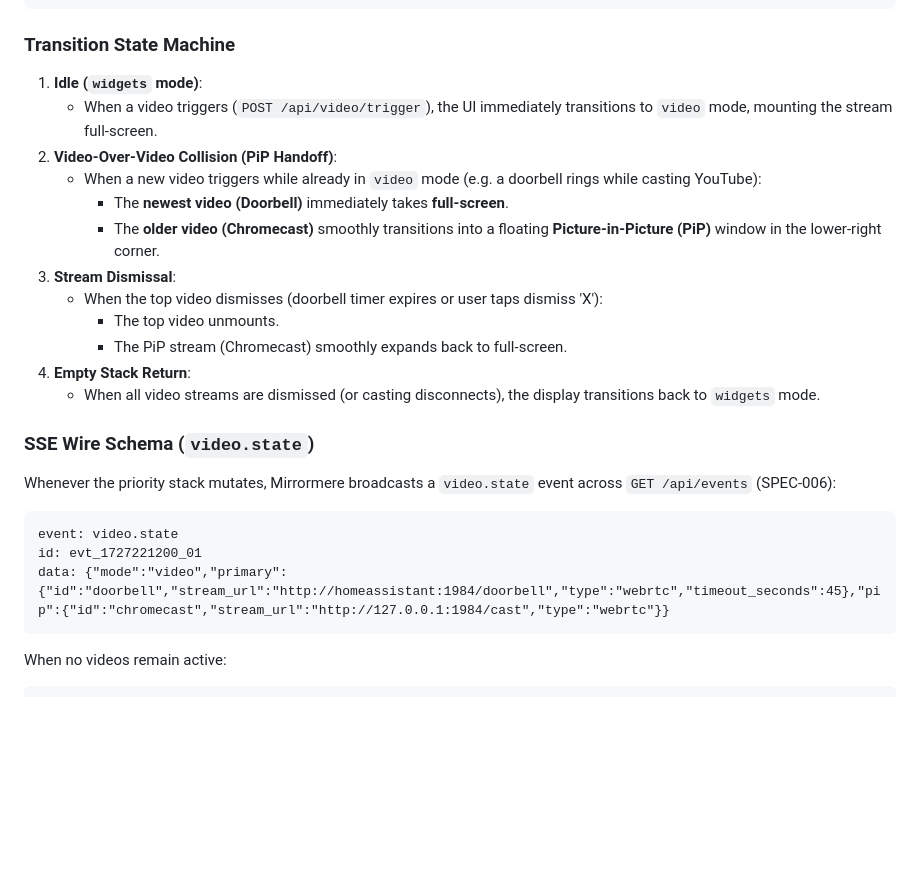
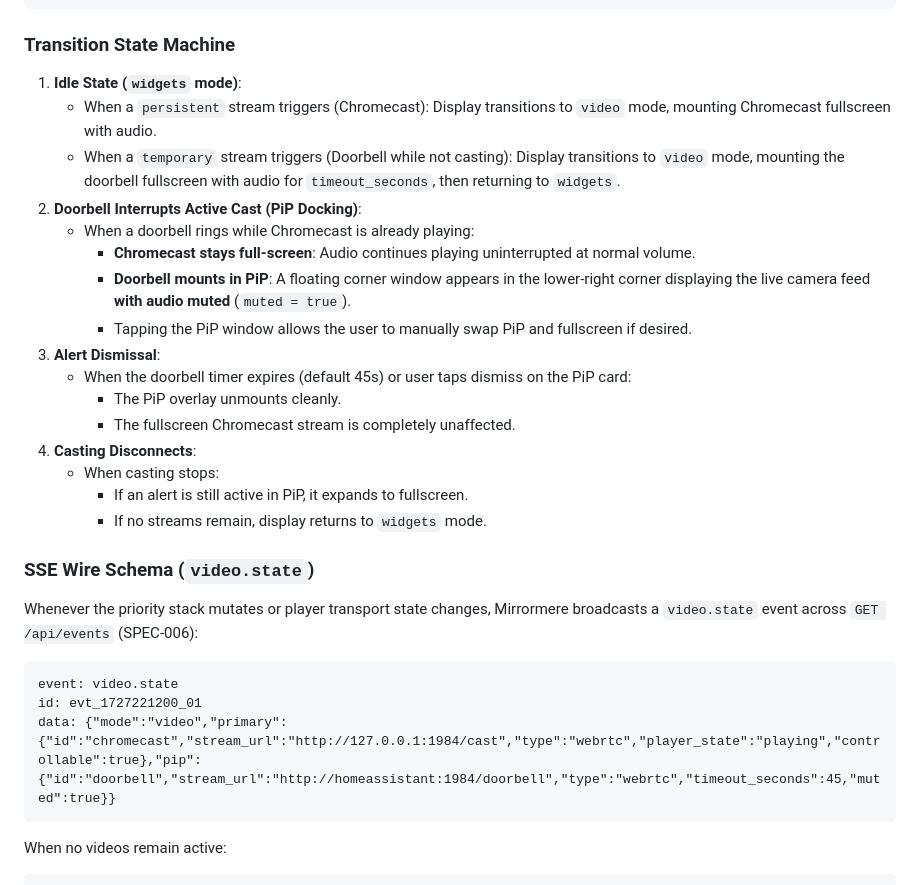
Before and after one commit to azylman/mirrormere, a Markdown page: specs/004-video-cast-ingest.md, the part around one of its changes. Rendered like a GitHub page; blank space fills up the shorter version.

````diff
--- a/specs/004-video-cast-ingest.md
+++ b/specs/004-video-cast-ingest.md
@@ -123,27 +153,31 @@ Mirrormere Core manages active video streams in a **Last-In, Highest-Priority St
 
 ### Transition State Machine
 
-1. **Idle (`widgets` mode)**:
-   - When a video triggers (`POST /api/video/trigger`), the UI immediately transitions to `video` mode, mounting the stream full-screen.
-2. **Video-Over-Video Collision (PiP Handoff)**:
-   - When a new video triggers while already in `video` mode (e.g. a doorbell rings while casting YouTube):
-     - The **newest video (Doorbell)** immediately takes **full-screen**.
-     - The **older video (Chromecast)** smoothly transitions into a floating **Picture-in-Picture (PiP)** window in the lower-right corner.
-3. **Stream Dismissal**:
-   - When the top video dismisses (doorbell timer expires or user taps dismiss 'X'):
-     - The top video unmounts.
-     - The PiP stream (Chromecast) smoothly expands back to full-screen.
-4. **Empty Stack Return**:
-   - When all video streams are dismissed (or casting disconnects), the display transitions back to `widgets` mode.
+1. **Idle State (`widgets` mode)**:
+   - When a `persistent` stream triggers (Chromecast): Display transitions to `video` mode, mounting Chromecast fullscreen with audio.
+   - When a `temporary` stream triggers (Doorbell while not casting): Display transitions to `video` mode, mounting the doorbell fullscreen with audio for `timeout_seconds`, then returning to `widgets`.
+2. **Doorbell Interrupts Active Cast (PiP Docking)**:
+   - When a doorbell rings while Chromecast is already playing:
+     - **Chromecast stays full-screen**: Audio continues playing uninterrupted at normal volume.
+     - **Doorbell mounts in PiP**: A floating corner window appears in the lower-right corner displaying the live camera feed **with audio muted** (`muted = true`).
+     - Tapping the PiP window allows the user to manually swap PiP and fullscreen if desired.
+3. **Alert Dismissal**:
+   - When the doorbell timer expires (default 45s) or user taps dismiss on the PiP card:
+     - The PiP overlay unmounts cleanly.
+     - The fullscreen Chromecast stream is completely unaffected.
+4. **Casting Disconnects**:
+   - When casting stops:
+     - If an alert is still active in PiP, it expands to fullscreen.
+     - If no streams remain, display returns to `widgets` mode.
 
 ### SSE Wire Schema (`video.state`)
 
-Whenever the priority stack mutates, Mirrormere broadcasts a `video.state` event across `GET /api/events` (SPEC-006):
+Whenever the priority stack mutates or player transport state changes, Mirrormere broadcasts a `video.state` event across `GET /api/events` (SPEC-006):
 
 ```http
 event: video.state
 id: evt_1727221200_01
-data: {"mode":"video","primary":{"id":"doorbell","stream_url":"http://homeassistant:1984/doorbell","type":"webrtc","timeout_seconds":45},"pip":{"id":"chromecast","stream_url":"http://127.0.0.1:1984/cast","type":"webrtc"}}
+data: {"mode":"video","primary":{"id":"chromecast","stream_url":"http://127.0.0.1:1984/cast","type":"webrtc","player_state":"playing","controllable":true},"pip":{"id":"doorbell","stream_url":"http://homeassistant:1984/doorbell","type":"webrtc","timeout_seconds":45,"muted":true}}
 ```
 
 When no videos remain active:
````
Also changed, not shown: other parts of specs/004-video-cast-ingest.md (+72 -33 lines), specs/006-realtime-comms-and-mutations.md (+21 -10 lines).
